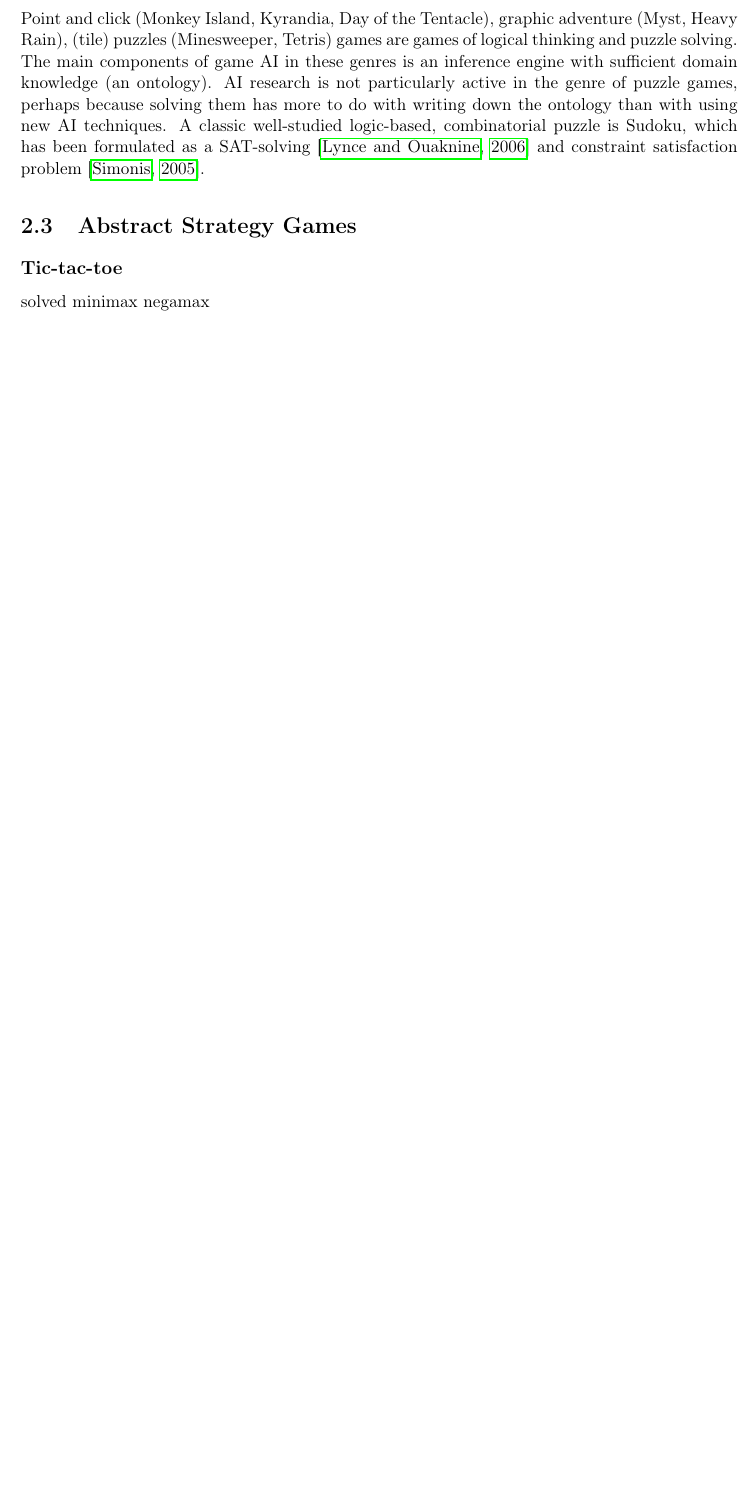
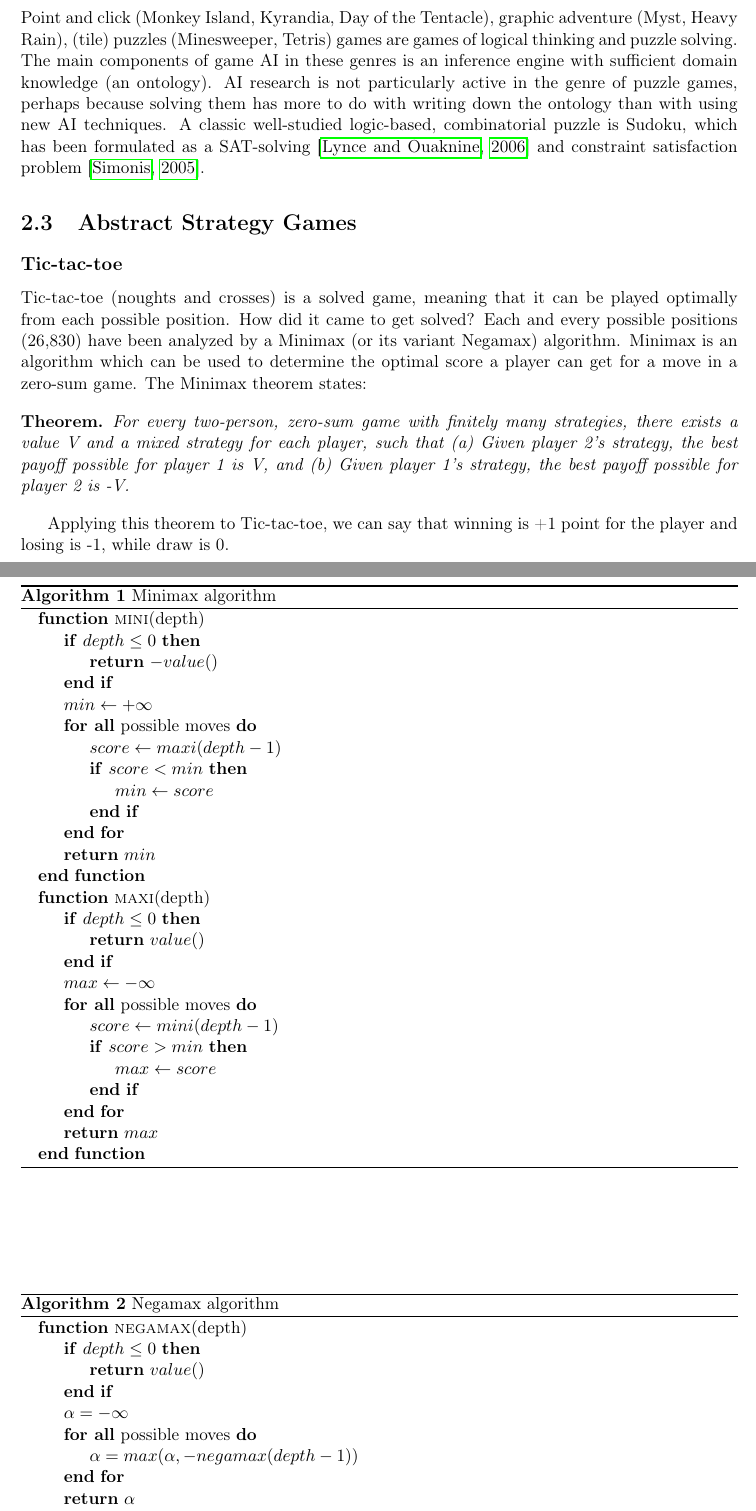
Before and after one commit to PaulMcKella/connections, a LaTeX thesis (phdthesis.tex, which reads chapters/gameai.tex): part of page 10 of 35 before the commit and two parts of pages 10 and 11 of 37 after it, the two joined at a grey line, cut so that both start at the same text, the shorter picture padded with empty space. Compiled offline with pdfLaTeX.

Commit message:
minimax+negamax algorithms

```diff
--- a/chapters/gameai.tex
+++ b/chapters/gameai.tex
@@ -96,9 +96,62 @@ Point and click (Monkey Island, Kyrandia, Day of the Tentacle), graphic adventur
 %%% http://en.wikipedia.org/wiki/Game_complexity
 %%% http://en.wikipedia.org/wiki/Solved_board_games
 \subsection{Tic-tac-toe}
-solved
-minimax
-negamax
+Tic-tac-toe (noughts and crosses) is a solved game\newglossaryentry{solvedgame}{name={solved game},description={a game whose outcome can be correctly predicted from any position when each side plays optimally}}, meaning that it can be played optimally from each possible position. How did it came to get solved? Each and every possible positions (26,830) have been analyzed by a Minimax (or its variant Negamax) algorithm. Minimax is an algorithm which can be used to determine the optimal score a player can get for a move in a zero-sum game\newglossaryentry{zerosumgame}{name={zero-sum game},description={a game in which the total score of each players, from one player's point-of-view, for every possible strategies, adds up to zero; \textit{i.e.} ``a player benefits only at the expense of others''}}. The Minimax theorem states:
+\begin{mythm}
+For every two-person, zero-sum game with finitely many strategies, there exists a value V and a mixed strategy for each player, such that (a) Given player 2's strategy, the best payoff possible for player 1 is V, and (b) Given player 1's strategy, the best payoff possible for player 2 is -V.
+\end{mythm}
+Applying this theorem to Tic-tac-toe, we can say that winning is +1 point for the player and losing is -1, while draw is 0.
+\begin{algorithm}
+\caption{Minimax algorithm}
+\label{alg:minimax}
+\begin{algorithmic}
+\Function{mini}{depth}
+    \If{$depth \leq 0$}
+        \State \Return $-value()$
+    \EndIf
+    \State $min \gets +\infty$
+    \ForAll{possible moves}
+        \State $score \gets maxi(depth-1)$
+        \If{$score < min$}
+            \State $min \gets score$
+        \EndIf
+    \EndFor
+    \State \Return $min$
+\EndFunction
+
+\Function{maxi}{depth}
+    \If{$depth \leq 0$}
+        \State \Return $value()$
+    \EndIf
+    \State $max \gets -\infty$
+    \ForAll{possible moves}
+        \State $score \gets mini(depth-1)$
+        \If{$score > min$}
+            \State $max \gets score$
+        \EndIf
+    \EndFor
+    \State \Return $max$
+\EndFunction
+\end{algorithmic}
+\end{algorithm}
+
+\begin{algorithm}
+\caption{Negamax algorithm}
+\label{alg:negamax}
+\begin{algorithmic}
+\Function{negamax}{depth}
+    \If{$depth \leq 0$}
+        \State \Return $value()$
+    \EndIf
+    \State $\alpha = -\infty$
+    \ForAll{possible moves}
+        \State $\alpha = max(\alpha, -negamax(depth-1))$
+    \EndFor
+    \State \Return $\alpha$
+\EndFunction
+\end{algorithmic}
+\end{algorithm}
+
 \begin{figure}
 \begin{center}
 \begin{tikzpicture}
--- a/phdthesis.tex
+++ b/phdthesis.tex
@@ -1,10 +1,12 @@
 \documentclass[a4paper,11pt,twoside]{memoir}
 
 %%%%%%%%%%% Mes packages
-\usepackage{amsfonts, amsmath, amssymb, amstext, latexsym}
+\usepackage{amsfonts, amsmath, amssymb, amstext, amsthm, latexsym}
 \usepackage{stmaryrd}
 \usepackage{graphicx, epsfig, wrapfig}
 \usepackage{exscale}
+%\usepackage{algorithmicx,algorithm,algpseudocode}
+\usepackage{algorithm,algpseudocode}
 \usepackage{amsbsy}
 \usepackage{amsopn}
 \usepackage{lettrine}
@@ -52,6 +54,9 @@
 \newcommand{\bigpars}[1]{\bigl(#1\bigr)}
 \newcommand{\set}[1]{\left\{#1\right\}}
 \newcommand\web{\begingroup \urlstyle{tt}\Url}
+\newtheorem*{mythm}{Theorem}
+\newtheorem*{mydef}{Definition}
+\newtheorem*{myproof}{Proof}
 
 \include{titre/titre}
 
```
Also changed, not shown: phdthesis.bib (line endings or trailing spaces), chapters/gameai.tex (2 more changed lines).
